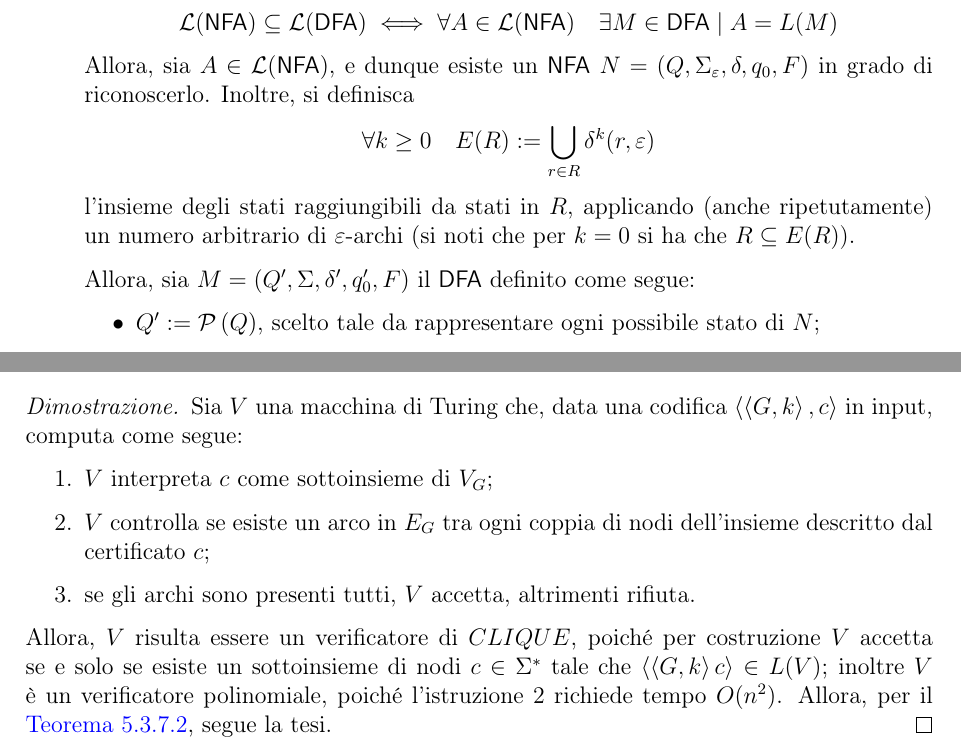
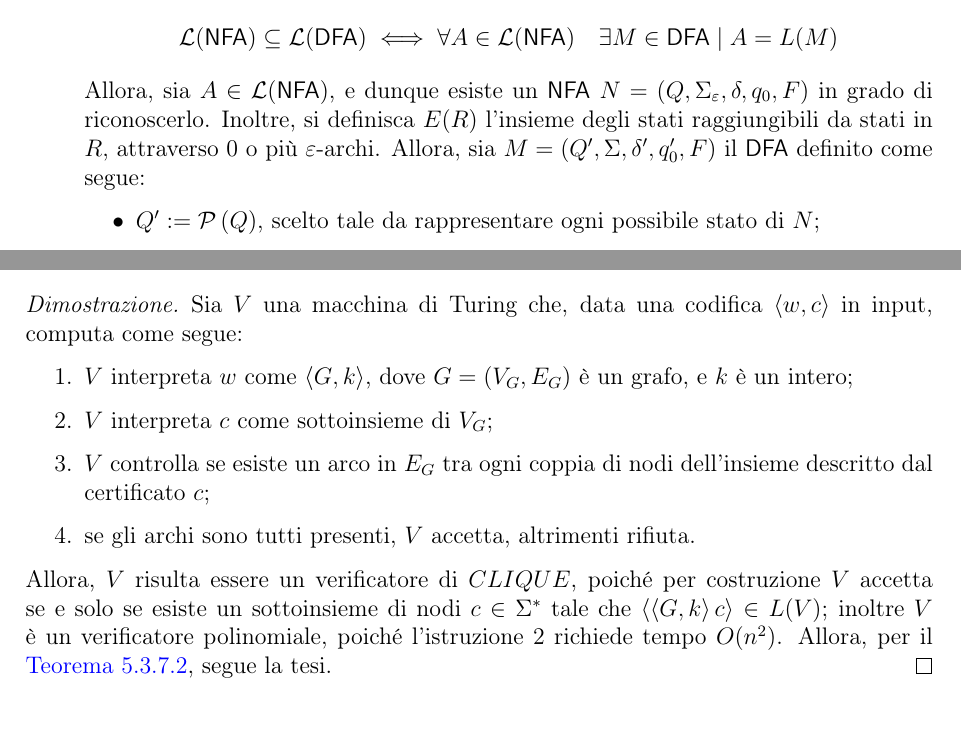
Before and after one commit to aflaag-notes/automata, a LaTeX document (src/Automi: Calcolabilità e Complessità.tex): two parts of pages 13 and 105 of 142, joined at a grey line, cut so that both start at the same text. The pictures show the PDF file src/Automi: Calcolabilità e Complessità.pdf that the author committed with the source.

Commit message:
me stavo a scorda

```diff
--- a/src/Automi: Calcolabilità e Complessità.tex
+++ b/src/Automi: Calcolabilità e Complessità.tex
@@ -387,9 +387,7 @@
     \proofiff{
         Per l'\cref{non det obs} si ha che $$\mathrm{\DFA} \subseteq \mathrm{\NFA} \implies \mathcal{L}(\mathrm{\DFA}) \subseteq \mathcal{L}(\mathrm{\NFA})$$
     }{
-        Si noti che $$\mathcal{L}(\mathrm{\NFA}) \subseteq \mathcal{L}(\mathrm{\DFA}) \iff \forall A \in \mathcal{L}(\mathrm{\NFA}) \quad \exists M \in \mathrm{\DFA} \mid A = L(M)$$ Allora, sia $A \in \mathcal{L}(\mathrm{\NFA})$, e dunque esiste un \NFA $N = (Q, \Sigma_{\varepsilon}, \delta, q_0, F)$ in grado di riconoscerlo. Inoltre, si definisca $$\forall k \ge 0 \quad \displaystyle E(R) := \bigcup_{r \in R}{\delta^k(r, \varepsilon)}$$ l'insieme degli stati raggiungibili da stati in $R$, applicando (anche ripetutamente) un numero arbitrario di $\varepsilon$-archi (si noti che per $k = 0$ si ha che $R \subseteq E(R)$).
-
-        Allora, sia $M = (Q', \Sigma, \delta', q_0', F)$ il \DFA definito come segue:
+        Si noti che $$\mathcal{L}(\mathrm{\NFA}) \subseteq \mathcal{L}(\mathrm{\DFA}) \iff \forall A \in \mathcal{L}(\mathrm{\NFA}) \quad \exists M \in \mathrm{\DFA} \mid A = L(M)$$ Allora, sia $A \in \mathcal{L}(\mathrm{\NFA})$, e dunque esiste un \NFA $N = (Q, \Sigma_{\varepsilon}, \delta, q_0, F)$ in grado di riconoscerlo. Inoltre, si definisca $E(R)$ l'insieme degli stati raggiungibili da stati in $R$, attraverso 0 o più $\varepsilon$-archi. Allora, sia $M = (Q', \Sigma, \delta', q_0', F)$ il \DFA definito come segue:
 
         \begin{itemize}
             \item $Q' := \powerset{(Q)}$, scelto tale da rappresentare ogni possibile stato di $N$;
@@ -3201,12 +3199,13 @@
     \end{framedthm}
 
     \begin{proof}
-        Sia $V$ una macchina di Turing che, data una codifica $\abk{\abk{G, k}, c}$ in input, computa come segue:
+        Sia $V$ una macchina di Turing che, data una codifica $\abk{w, c}$ in input, computa come segue:
 
         \begin{enumerate}
+            \item $V$ interpreta $w$ come $\abk{G, k}$, dove $G = (V_G, E_G)$ è un grafo, e $k$ è un intero;
             \item $V$ interpreta $c$ come sottoinsieme di $V_G$;
             \item $V$ controlla se esiste un arco in $E_G$ tra ogni coppia di nodi dell'insieme descritto dal certificato $c$;
-            \item se gli archi sono presenti tutti, $V$ accetta, altrimenti rifiuta.
+            \item se gli archi sono tutti presenti, $V$ accetta, altrimenti rifiuta.
         \end{enumerate}
 
         Allora, $V$ risulta essere un verificatore di $CLIQUE$, poiché per costruzione $V$ accetta se e solo se esiste un sottoinsieme di nodi $c \in \Sigma^*$ tale che $\abk{\abk{G, k} c} \in L(V)$; inoltre $V$ è un verificatore polinomiale, poiché l'istruzione 2 richiede tempo $O(n^2)$. Allora, per il \cref{np verif}, segue la tesi.
```
Also changed, not shown: src/Automi: Calcolabilità e Complessità.pdf, src/Automi: Calcolabilità e Complessità.tex (2 more changed lines), 5 other files.
